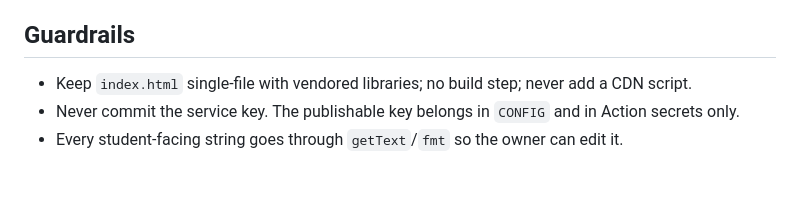
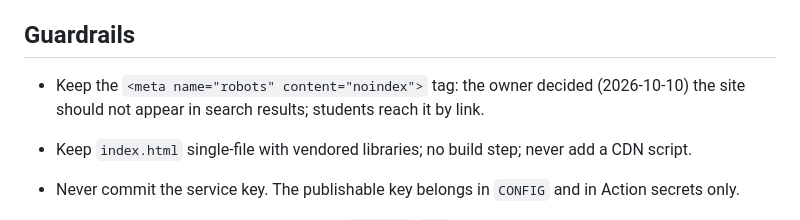
Before and after one commit to Duct-Tape-Magic/lab-site, a Markdown page: CLAUDE.md, the part around the change. Drawn GitHub-style; blank space fills up the shorter version.

Commit message:
Docs: keep the site out of search engines by decision
Co-Authored-By: Claude Fable 5.1 <noreply@anthropic.com>

```diff
--- a/CLAUDE.md
+++ b/CLAUDE.md
@@ -105,6 +105,8 @@ Not built yet: Phase 3 access control (Edge Functions, private bucket flow, pass
 
 ## Guardrails
 
+- Keep the `<meta name="robots" content="noindex">` tag: the owner decided (2026-10-10) the site should not appear in search results; students reach it by link.
+
 - Keep `index.html` single-file with vendored libraries; no build step; never add a CDN script.
 - Never commit the service key. The publishable key belongs in `CONFIG` and in Action secrets only.
 - Every student-facing string goes through `getText`/`fmt` so the owner can edit it.
```
